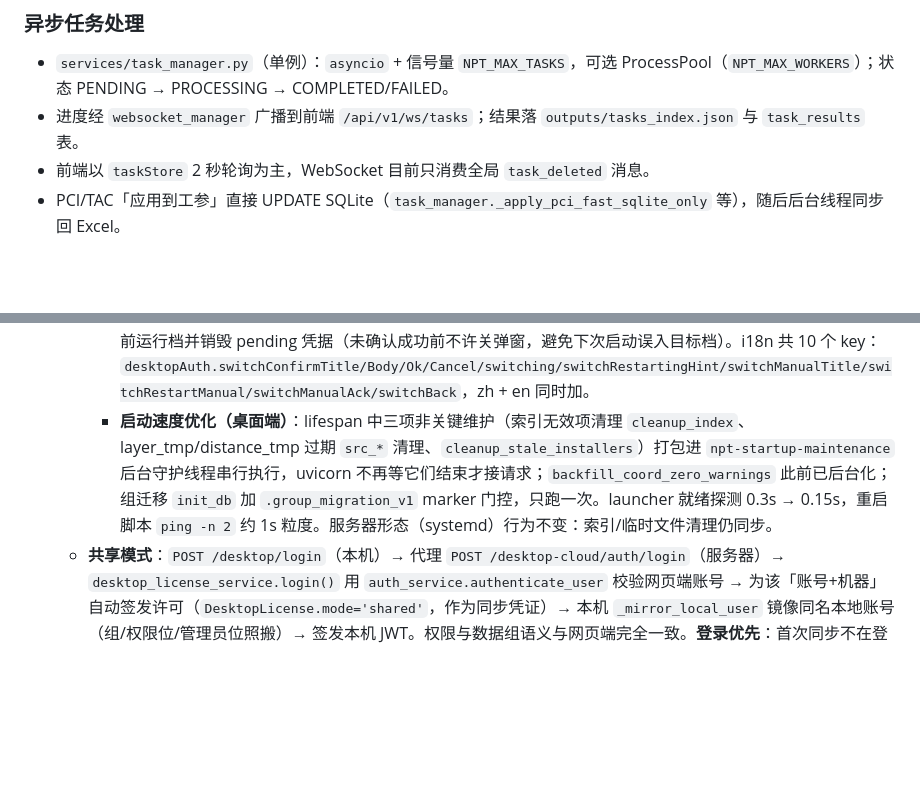
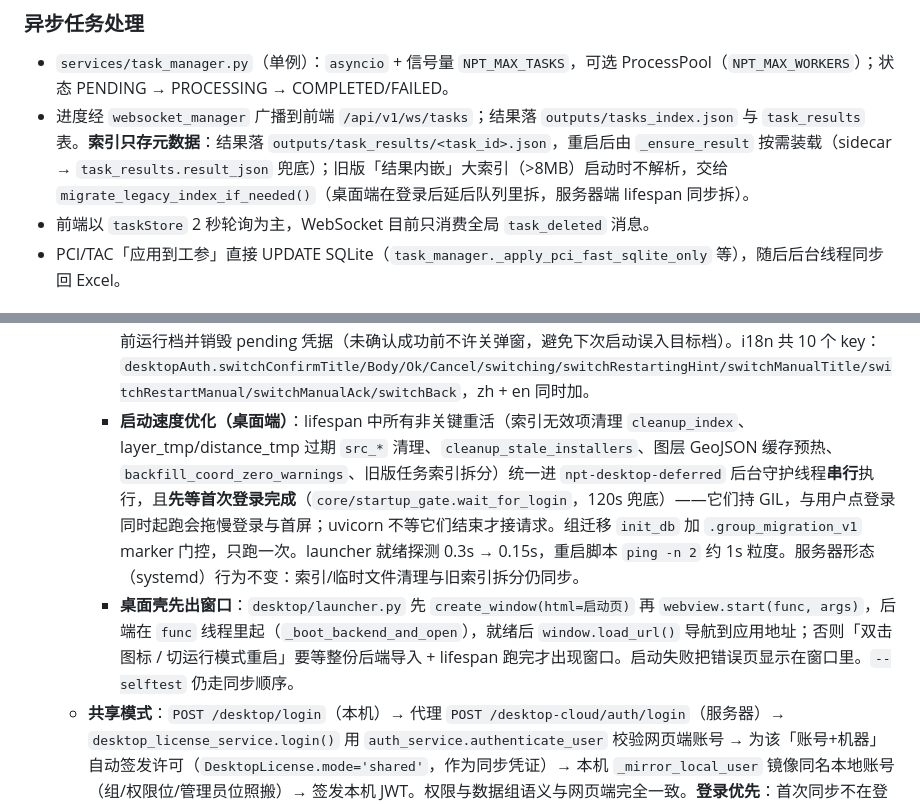
Before and after one commit to weicongpeng/NetworkPlanningTooV4, a Markdown page: CODEBUDDY.md, 2 parts joined by grey strips. GitHub-like rendering; blank space fills up the shorter version.

```diff
--- a/CODEBUDDY.md
+++ b/CODEBUDDY.md
@@ -147,7 +147,7 @@ FastAPI (backend/app/)
 ### 异步任务处理
 
 - `services/task_manager.py`（单例）：`asyncio` + 信号量 `NPT_MAX_TASKS`，可选 ProcessPool（`NPT_MAX_WORKERS`）；状态 PENDING → PROCESSING → COMPLETED/FAILED。
-- 进度经 `websocket_manager` 广播到前端 `/api/v1/ws/tasks`；结果落 `outputs/tasks_index.json` 与 `task_results` 表。
+- 进度经 `websocket_manager` 广播到前端 `/api/v1/ws/tasks`；结果落 `outputs/tasks_index.json` 与 `task_results` 表。**索引只存元数据**：结果落 `outputs/task_results/<task_id>.json`，重启后由 `_ensure_result` 按需装载（sidecar → `task_results.result_json` 兜底）；旧版「结果内嵌」大索引（>8MB）启动时不解析，交给 `migrate_legacy_index_if_needed()`（桌面端在登录后延后队列里拆，服务器端 lifespan 同步拆）。
 - 前端以 `taskStore` 2 秒轮询为主，WebSocket 目前只消费全局 `task_deleted` 消息。
 - PCI/TAC「应用到工参」直接 UPDATE SQLite（`task_manager._apply_pci_fast_sqlite_only` 等），随后后台线程同步回 Excel。
 
@@ -240,7 +240,8 @@ FastAPI (backend/app/)
   - **共享/单机数据物理隔离（2026-10-16）**：两种运行模式各用独立配置档，`%APPDATA%/NetworkPlanningTool/profiles/<shared|standalone>/` 下各持一套 `data/data.db`（工参/图层/历史任务/用户镜像全部表）、`data/<id>/`（导入文件）、`uploads/`、`outputs/`、`exports/`、`sync_state.json`；授权、记住密码、OTA、webview、日志、端口仍全局共享。配置档由 `core/desktop_profiles.py` 管理，launcher 导入 app 前读 `active_profile.json` 注入 `NPT_DESKTOP_PROFILE`；首启把旧版平铺数据幂等迁入 shared 档（单机档从空库开始）。切模式必须重启进程：`/desktop/login`（注册同理）发现请求模式 ≠ 当前档即短路（不建镜像、不发 token、不触服务器），写加密一次性凭据 `pending_login.json` 并改 `active_profile.json`，前端收到 `restart_required` 调 `/desktop/restart`（Windows 自动拉起，非 Windows 提示手动重启），新档登录页消费凭据自动登录；前端 IndexedDB 缓存键追加 `_dshared/_dstandalone` 后缀防串缓存。
     - **切档重启后仍进旧模式的根因与修复**：重启脚本继承父进程 `NPT_DESKTOP_PROFILE=shared` 环境变量，launcher 看到显式变量就跳过读 `active_profile.json`（与 OTA 的 `NPT_DESKTOP_VERSION` 继承坑同源）。双保险：① `write_relaunch_helper` 生成的 `.cmd` 在 `:launch` 前 `set "NPT_DESKTOP_PROFILE="`；② `spawn_relaunch` 用净化环境（剔掉 `NPT_DESKTOP_PROFILE`）拉起子进程。
     - **切档前必须用户确认**：`LoginModal` 三阶段弹窗（confirm → restarting → manual），点「立即重启」才调 `/desktop/restart`；点「取消」调 `POST /desktop/switch-cancel`，后端把 `active_profile.json` 恢复回当前运行档并销毁 pending 凭据（未确认成功前不许关弹窗，避免下次启动误入目标档）。i18n 共 10 个 key：`desktopAuth.switchConfirmTitle/Body/Ok/Cancel/switching/switchRestartingHint/switchManualTitle/switchRestartManual/switchManualAck/switchBack`，zh + en 同时加。
-    - **启动速度优化（桌面端）**：lifespan 中三项非关键维护（索引无效项清理 `cleanup_index`、layer_tmp/distance_tmp 过期 `src_*` 清理、`cleanup_stale_installers`）打包进 `npt-startup-maintenance` 后台守护线程串行执行，uvicorn 不再等它们结束才接请求；`backfill_coord_zero_warnings` 此前已后台化；组迁移 `init_db` 加 `.group_migration_v1` marker 门控，只跑一次。launcher 就绪探测 0.3s → 0.15s，重启脚本 `ping -n 2` 约 1s 粒度。服务器形态（systemd）行为不变：索引/临时文件清理仍同步。
+    - **启动速度优化（桌面端）**：lifespan 中所有非关键重活（索引无效项清理 `cleanup_index`、layer_tmp/distance_tmp 过期 `src_*` 清理、`cleanup_stale_installers`、图层 GeoJSON 缓存预热、`backfill_coord_zero_warnings`、旧版任务索引拆分）统一进 `npt-desktop-deferred` 后台守护线程**串行**执行，且**先等首次登录完成**（`core/startup_gate.wait_for_login`，120s 兜底）——它们持 GIL，与用户点登录同时起跑会拖慢登录与首屏；uvicorn 不等它们结束才接请求。组迁移 `init_db` 加 `.group_migration_v1` marker 门控，只跑一次。launcher 就绪探测 0.3s → 0.15s，重启脚本 `ping -n 2` 约 1s 粒度。服务器形态（systemd）行为不变：索引/临时文件清理与旧索引拆分仍同步。
+    - **桌面壳先出窗口**：`desktop/launcher.py` 先 `create_window(html=启动页)` 再 `webview.start(func, args)`，后端在 `func` 线程里起（`_boot_backend_and_open`），就绪后 `window.load_url()` 导航到应用地址；否则「双击图标 / 切运行模式重启」要等整份后端导入 + lifespan 跑完才出现窗口。启动失败把错误页显示在窗口里。`--selftest` 仍走同步顺序。
   - **共享模式**：`POST /desktop/login`（本机）→ 代理 `POST /desktop-cloud/auth/login`（服务器）→ `desktop_license_service.login()` 用 `auth_service.authenticate_user` 校验网页端账号 → 为该「账号+机器」自动签发许可（`DesktopLicense.mode='shared'`，作为同步凭证）→ 本机 `_mirror_local_user` 镜像同名本地账号（组/权限位/管理员位照搬）→ 签发本机 JWT。权限与数据组语义与网页端完全一致。**登录优先**：首次同步不在登录路径上跑，登录响应返回后 `LOGIN_SYNC_DELAY_SECONDS`（5s）由后台定时器触发一次 `sync_once`（否则同步与登录/首屏抢资源会让登录明显变慢）。
   - **单机模式**：同上流程，但服务器按 `(username, machine_code)` 找/建 `mode='standalone'` 授权记录；未批准返回 `result=pending`，前端 `DesktopAuthPendingDialog` 轮询 `POST /desktop/auth-poll`，管理员在网页端「桌面授权」页批准后当场签发许可并建立登录态。单机模式强制 `run_mode=offline`、隐藏「桌面离线授权/运行模式与数据同步/数据组」三张卡片；**权限位与网页端一致**（不再全量放行），由管理员在「用户管理 → 编辑」设置。
   - **单机模式离线可用**：本机已有该账号镜像且本机许可有效时，服务器登录只给短探测（`STANDALONE_ONLINE_PROBE_SECONDS`＝4s），网络不可达/5xx 立即离线登录（本地校验密码，响应 `offline=true`，连通时仍走完整联机流程）；许可过期/换机/账号不匹配按本地原因给出明确提示而不是"无法连接服务器"。离线登录置 `needs_license_verify` 标记，联网后由巡检（`verify_pending_license_once`）经许可续期通道校验并续期（过期许可可自动换回有效许可），`license_verified`/`license_error` 随 `/desktop/session-status` 回传，前端 `DesktopSessionGuard` 弹 toast、登录时提示"联网后自动校验授权"。
```
Also changed, not shown: CLAUDE.md (+3 -2 lines).
